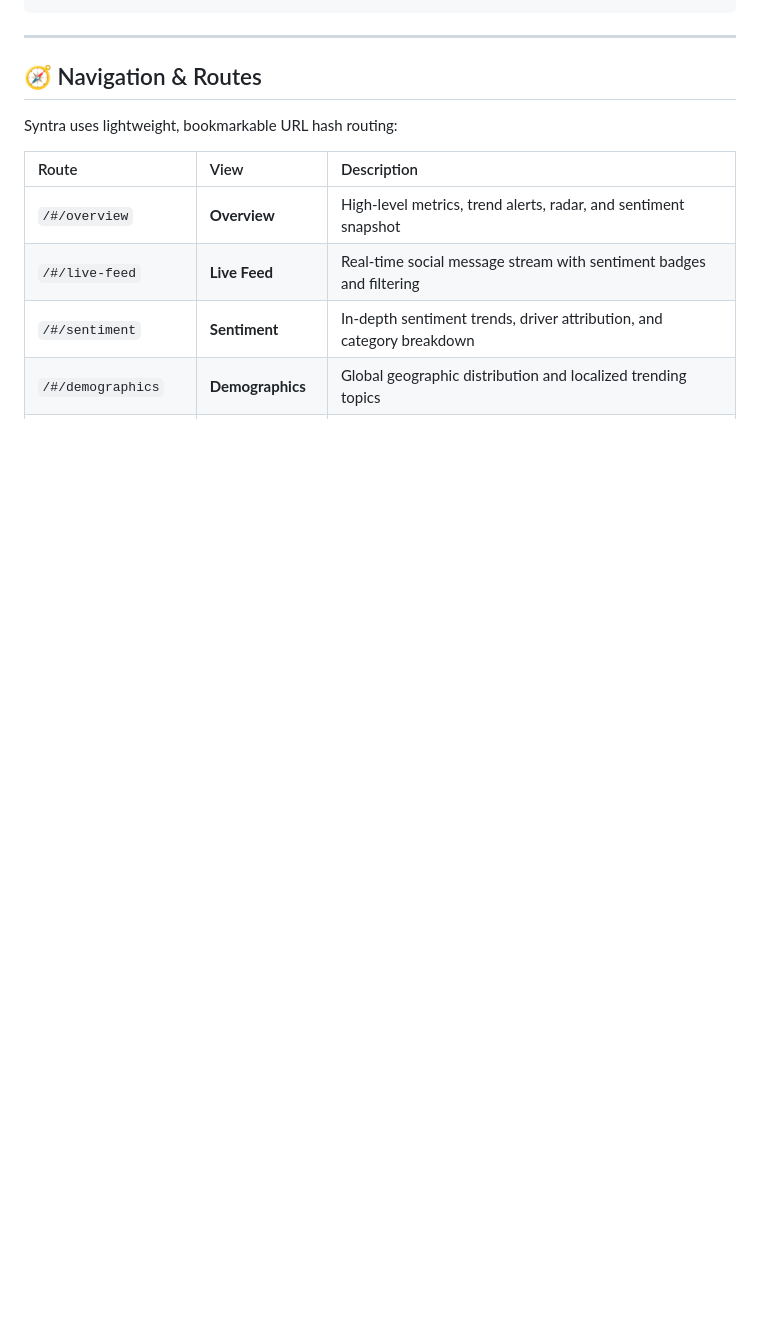
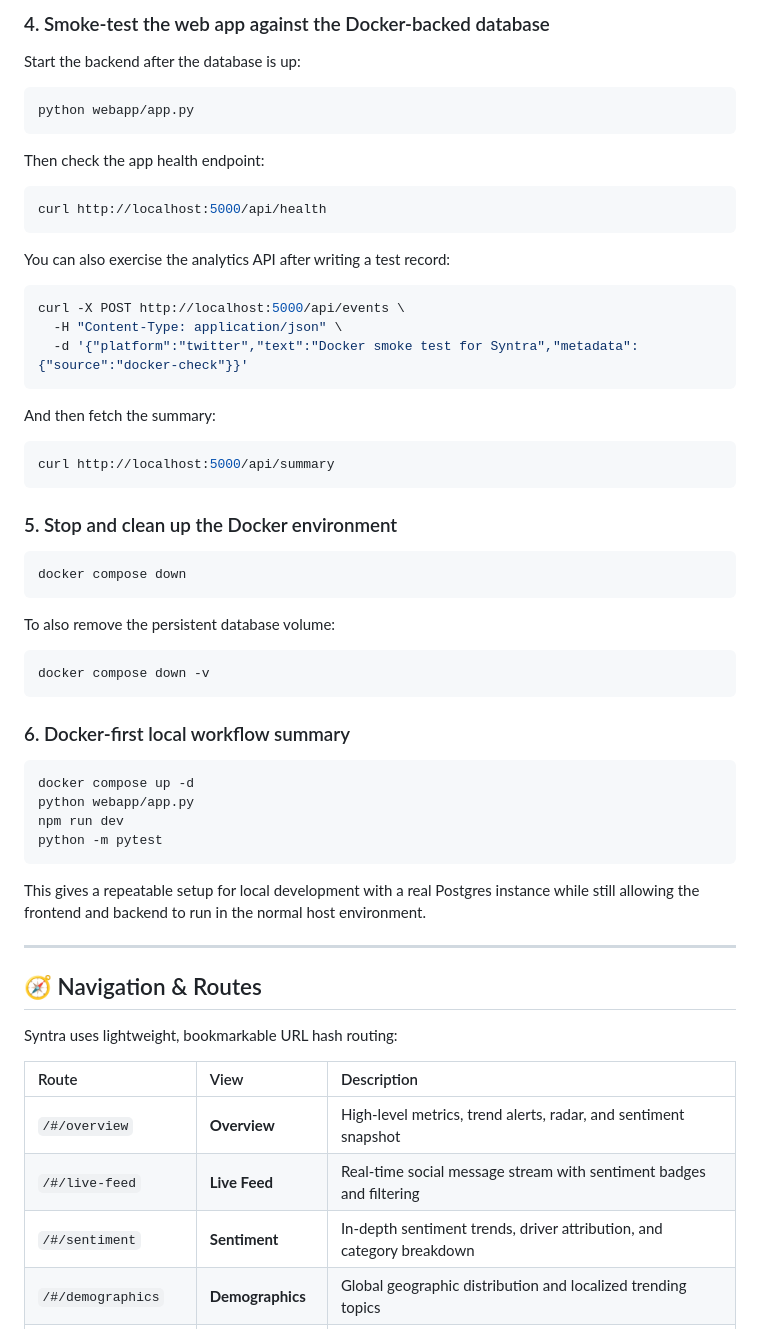
Before and after one commit to Shards-Of-Sapphire/Syntra, a Markdown page: README.md, the part around one of its changes. GitHub-like rendering; blank space fills up the shorter version.

````diff
--- a/README.md
+++ b/README.md
@@ -175,3 +276,40 @@ npm run lint
+### 4. Smoke-test the web app against the Docker-backed database
+Start the backend after the database is up:
+```bash
+python webapp/app.py
+```
+Then check the app health endpoint:
+```bash
+curl http://localhost:5000/api/health
+```
+You can also exercise the analytics API after writing a test record:
+```bash
+curl -X POST http://localhost:5000/api/events \
+  -H "Content-Type: application/json" \
+  -d '{"platform":"twitter","text":"Docker smoke test for Syntra","metadata":{"source":"docker-check"}}'
+```
+And then fetch the summary:
+```bash
+curl http://localhost:5000/api/summary
+```
+
+### 5. Stop and clean up the Docker environment
+```bash
+docker compose down
+```
+To also remove the persistent database volume:
+```bash
+docker compose down -v
+```
+
+### 6. Docker-first local workflow summary
+```bash
+docker compose up -d
+python webapp/app.py
+npm run dev
+python -m pytest
+```
+This gives a repeatable setup for local development with a real Postgres instance while still allowing the frontend and backend to run in the normal host environment.
 
 ---
 
````
Also changed, not shown: other parts of README.md (+115 -14 lines).
